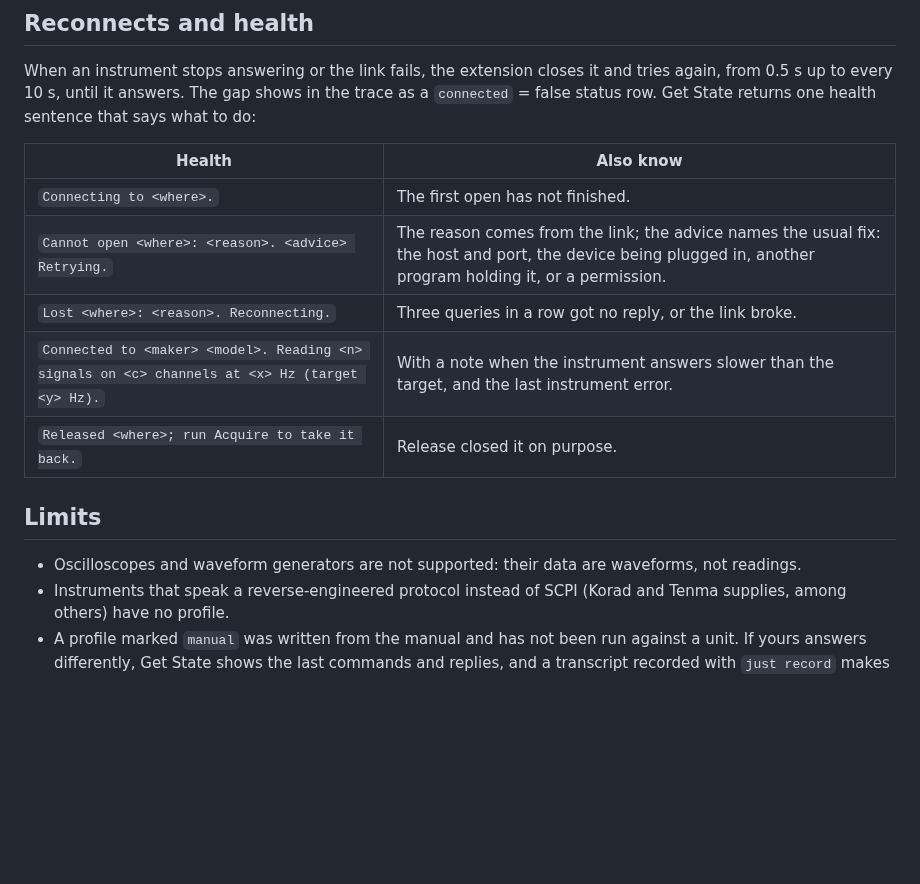
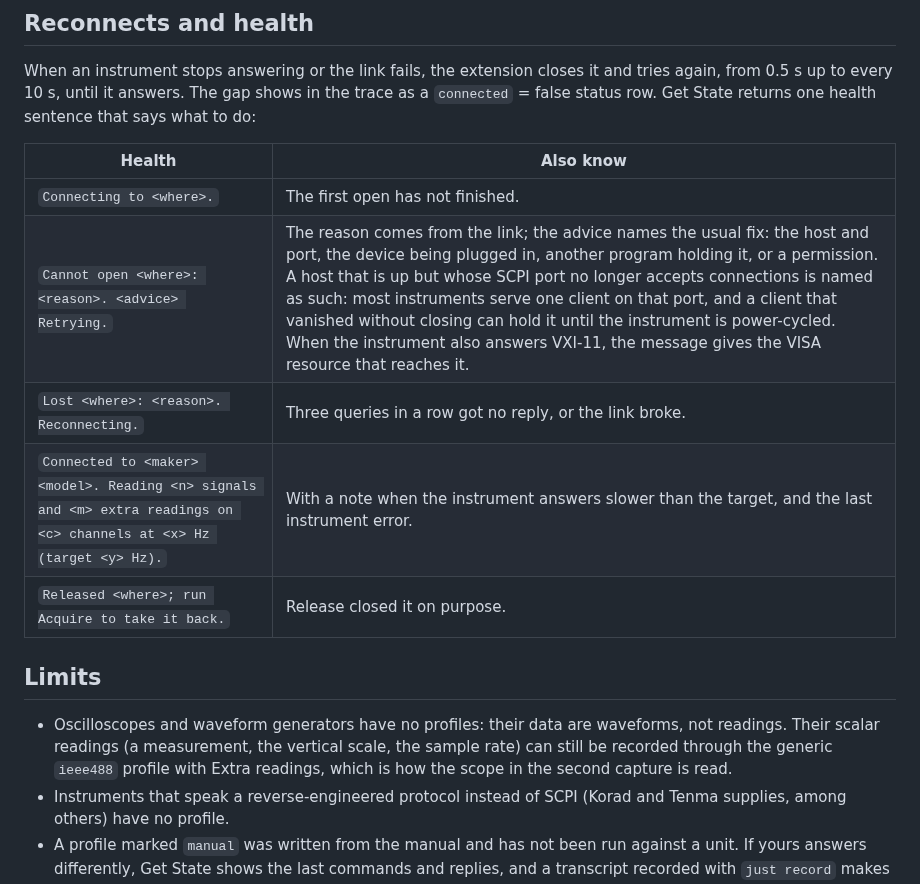
Before and after one commit to zeloscloud/zelos-extension-instruments, a Markdown page: README.md, the part around one of its changes. Rendered like a GitHub page; blank space fills up the shorter version.

```diff
--- a/README.md
+++ b/README.md
@@ -195,14 +199,14 @@ When an instrument stops answering or the link fails, the extension closes it an
 | Health | Also know |
 |---|---|
 | `Connecting to <where>.` | The first open has not finished. |
-| `Cannot open <where>: <reason>. <advice> Retrying.` | The reason comes from the link; the advice names the usual fix: the host and port, the device being plugged in, another program holding it, or a permission. |
+| `Cannot open <where>: <reason>. <advice> Retrying.` | The reason comes from the link; the advice names the usual fix: the host and port, the device being plugged in, another program holding it, or a permission. A host that is up but whose SCPI port no longer accepts connections is named as such: most instruments serve one client on that port, and a client that vanished without closing can hold it until the instrument is power-cycled. When the instrument also answers VXI-11, the message gives the VISA resource that reaches it. |
 | `Lost <where>: <reason>. Reconnecting.` | Three queries in a row got no reply, or the link broke. |
-| `Connected to <maker> <model>. Reading <n> signals on <c> channels at <x> Hz (target <y> Hz).` | With a note when the instrument answers slower than the target, and the last instrument error. |
+| `Connected to <maker> <model>. Reading <n> signals and <m> extra readings on <c> channels at <x> Hz (target <y> Hz).` | With a note when the instrument answers slower than the target, and the last instrument error. |
 | `Released <where>; run Acquire to take it back.` | Release closed it on purpose. |
 
 ## Limits
 
-- Oscilloscopes and waveform generators are not supported: their data are waveforms, not readings.
+- Oscilloscopes and waveform generators have no profiles: their data are waveforms, not readings. Their scalar readings (a measurement, the vertical scale, the sample rate) can still be recorded through the generic `ieee488` profile with Extra readings, which is how the scope in the second capture is read.
 - Instruments that speak a reverse-engineered protocol instead of SCPI (Korad and Tenma supplies, among others) have no profile.
 - A profile marked `manual` was written from the manual and has not been run against a unit. If yours answers differently, Get State shows the last commands and replies, and a transcript recorded with `just record` makes the fix a test.
 - USB-TMC through the built-in library has open issues with some Rigol and Siglent units; use LAN where the instrument has it, or a vendor VISA.
```
Also changed, not shown: other parts of README.md (+5 -1 lines), CHANGELOG.md (+1 -0 lines), assets/readme/scope.png (added), 14 other files.
